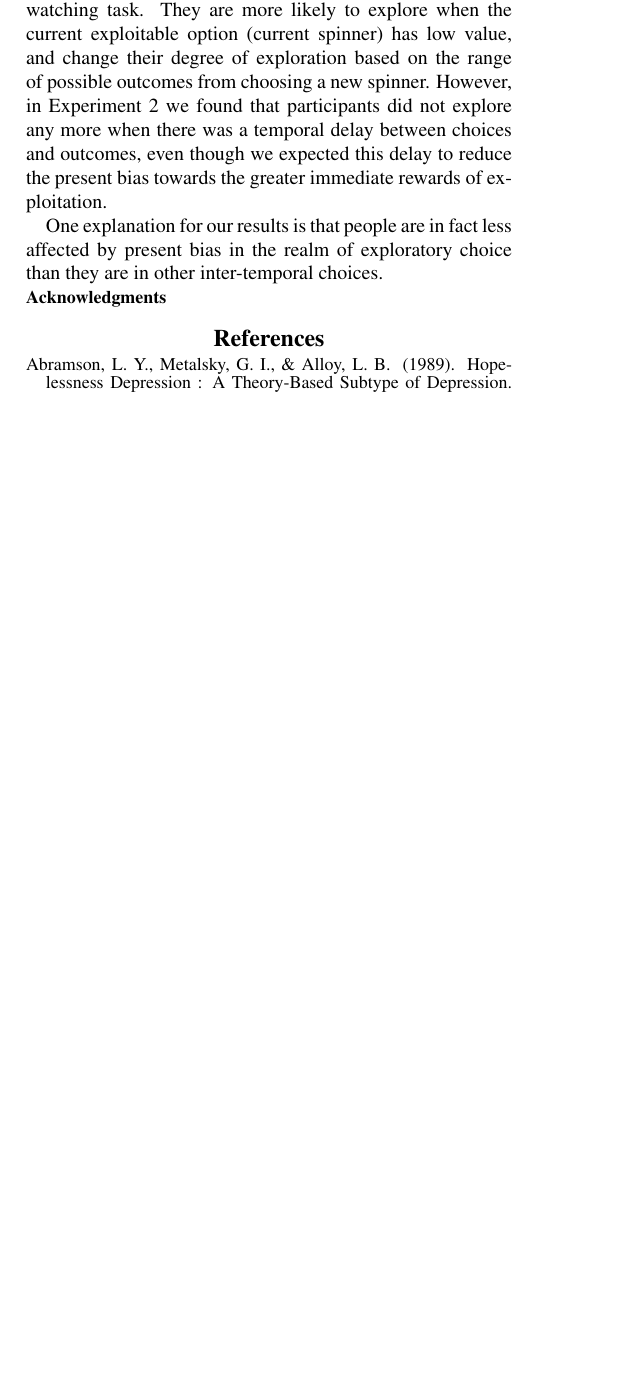
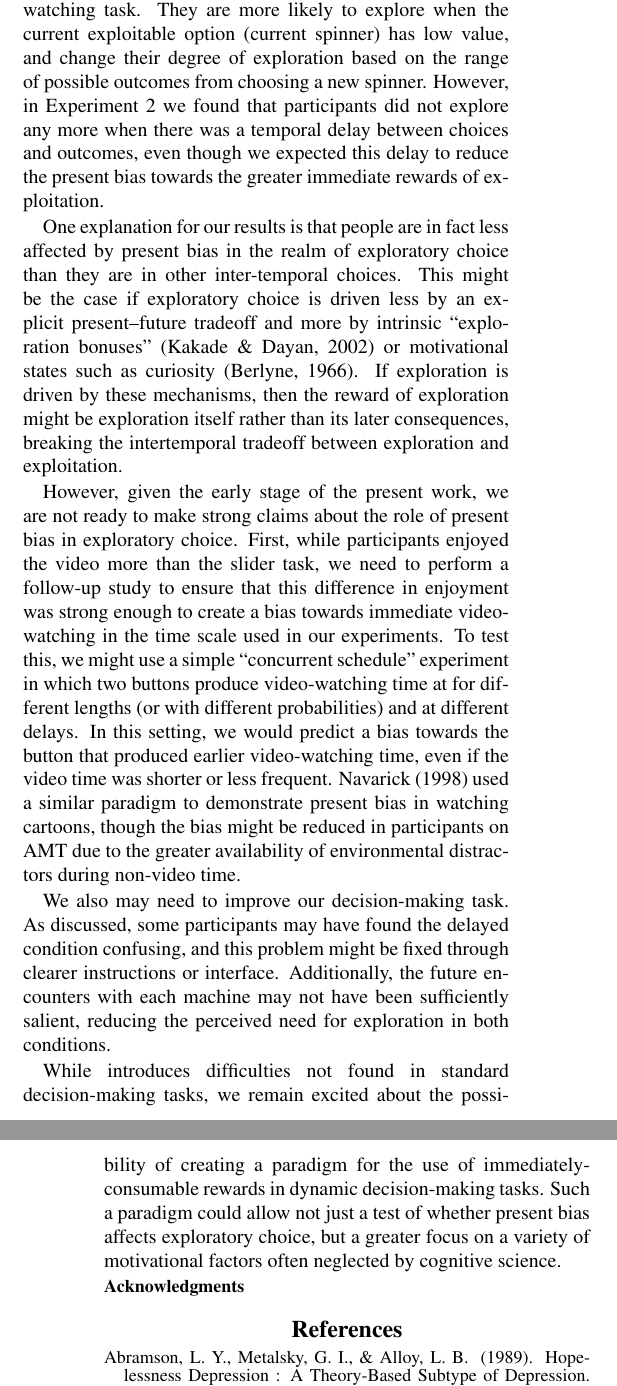
Before and after one commit to alexanderrich/exploration_consumption, a LaTeX paper (doc/cogsci2017/paper.tex): part of one column of page 5 of 6 before the commit and two parts of the columns of pages 5 and 6 of 6 after it, the two joined at a grey line, cut so that both start at the same text, the shorter picture padded with empty space. Compiled offline with pdfLaTeX.

Commit message:
paper first draft - finished discussion

```diff
--- a/doc/cogsci2017/paper.tex
+++ b/doc/cogsci2017/paper.tex
@@ -451,7 +451,40 @@ bias towards the greater immediate rewards of exploitation.
 
 One explanation for our results is that people are in fact less affected by
 present bias in the realm of exploratory choice than they are in other
-inter-temporal choices.
+inter-temporal choices. This might be the case if exploratory choice is driven
+less by an explicit present--future tradeoff and more by intrinsic ``exploration
+bonuses'' \citep{kakade2002dopamine} or motivational states such as curiosity
+\citep{Berlyne1966}. If exploration is driven by these mechanisms, then the
+reward of exploration might be exploration itself rather than its later
+consequences, breaking the intertemporal tradeoff between exploration and
+exploitation.
+
+However, given the early stage of the present work, we are not ready to make
+strong claims about the role of present bias in exploratory choice. First, while
+participants enjoyed the video more than the slider task, we need to perform a
+follow-up study to ensure that this difference in enjoyment was strong enough to
+create a bias towards immediate video-watching in the time scale used in our
+experiments. To test this, we might use a simple ``concurrent schedule''
+experiment in which two buttons produce video-watching time at for different
+lengths (or with different probabilities) and at different delays. In this
+setting, we would predict a bias towards the button that produced earlier
+video-watching time, even if the video time was shorter or less frequent.
+\citet{Navarick1998} used a similar paradigm to demonstrate present bias in
+watching cartoons, though the bias might be reduced in participants on AMT due
+to the greater availability of environmental distractors during non-video time.
+
+We also may need to improve our decision-making task. As discussed, some
+participants may have found the delayed condition confusing, and this problem
+might be fixed through clearer instructions or interface. Additionally, the
+future encounters with each machine may not have been sufficiently salient,
+reducing the perceived need for exploration in both conditions.
+
+While introduces difficulties not found in standard decision-making tasks, we
+remain excited about the possibility of creating a paradigm for the use of
+immediately-consumable rewards in dynamic decision-making tasks. Such a paradigm
+could allow not just a test of whether present bias affects exploratory choice,
+but a greater focus on a variety of motivational factors often neglected by
+cognitive science.
 
 \begin{small}
   \noindent
```
Also changed, not shown: doc/cogsci2017/papers.bib (+7 -0 lines), doc/cogsci2017/figures/exp2results.pdf, doc/cogsci2017/paper.pdf, doc/cogsci2017/paper.tex (10 more changed lines).
